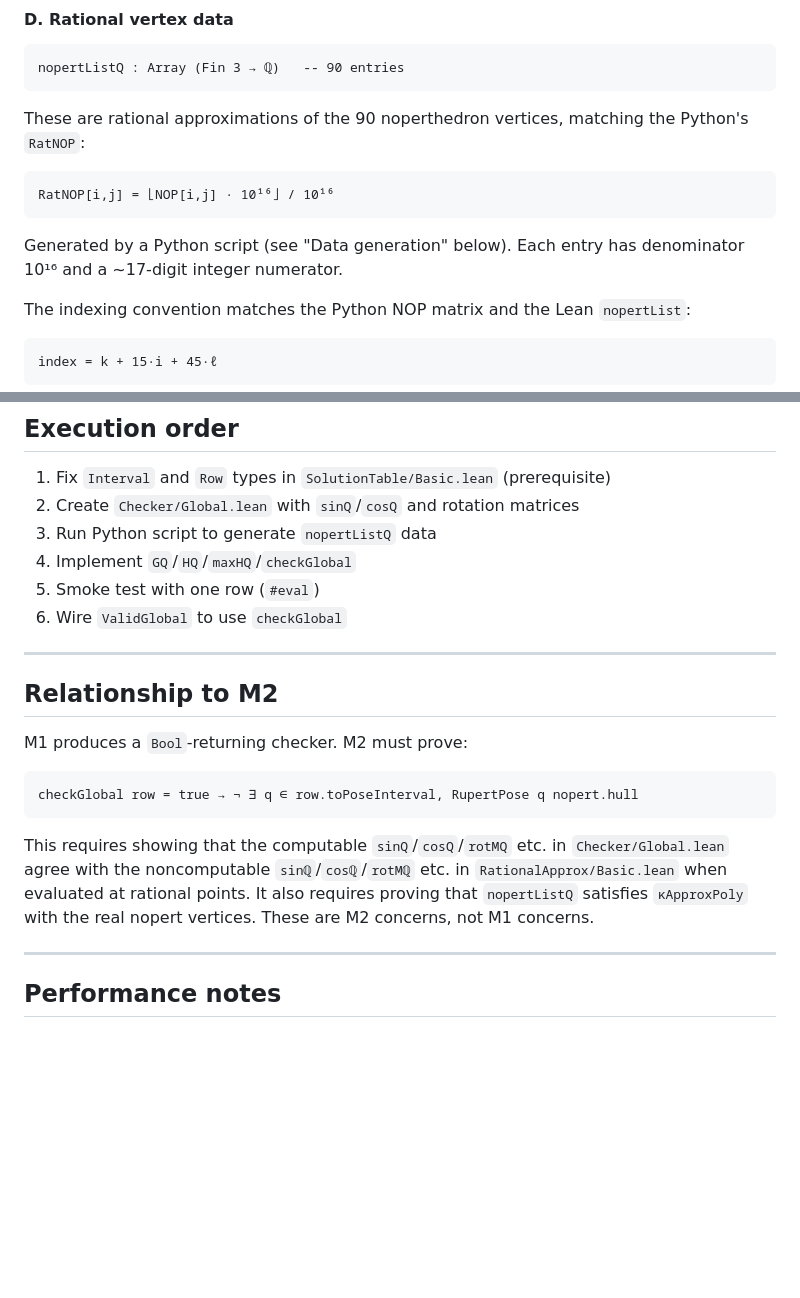
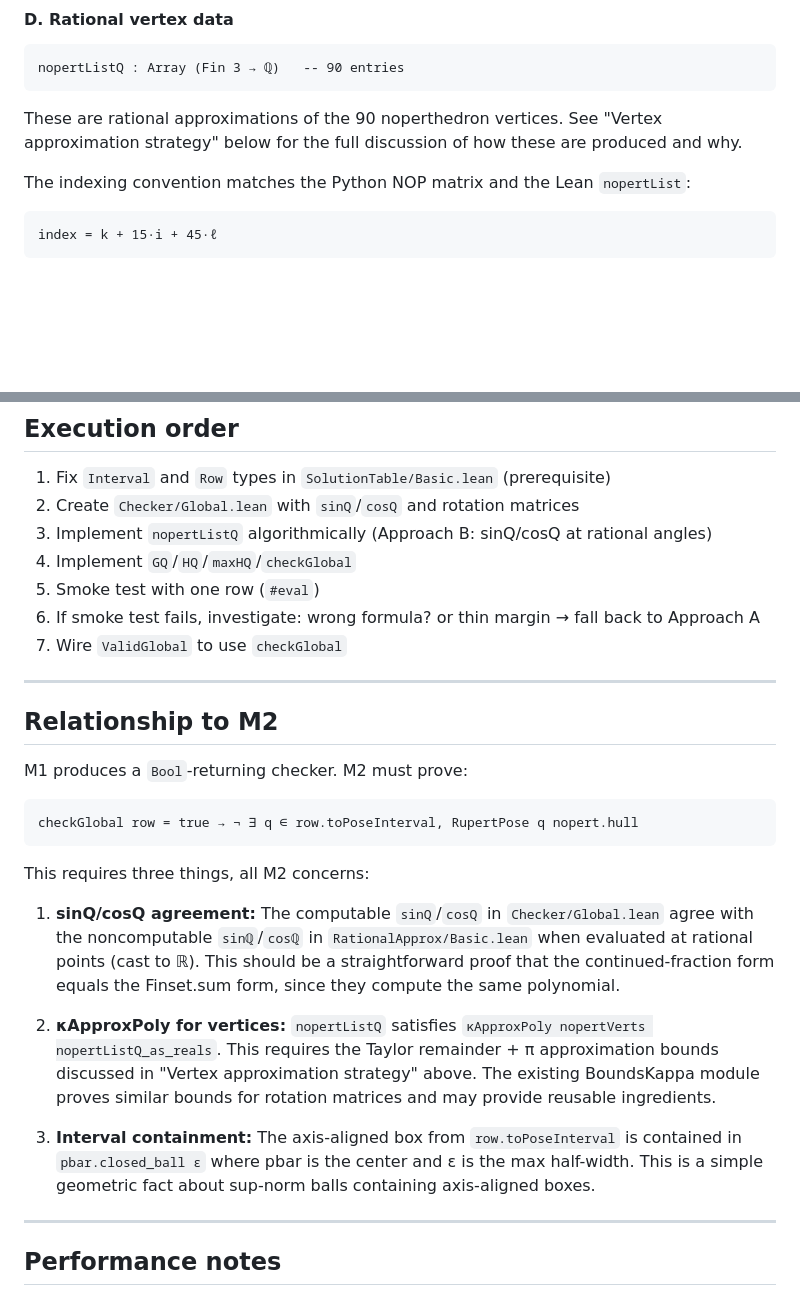
Before and after one commit to tom7/noperts, a Markdown page: proof/plans/M1_PLAN.md, 2 parts joined by grey strips. Drawn GitHub-style; blank space fills up the shorter version.

````diff
--- a/proof/plans/M1_PLAN.md
+++ b/proof/plans/M1_PLAN.md
@@ -77,15 +77,9 @@ Same formulas as `rotMℚ_mat`, `rotMθℚ_mat`, `rotMφℚ_mat`, `rotRℚ_mat`,
 nopertListQ : Array (Fin 3 → ℚ)   -- 90 entries
 ```
 
-These are rational approximations of the 90 noperthedron vertices, matching
-the Python's `RatNOP`:
-
-```
-RatNOP[i,j] = ⌊NOP[i,j] · 10¹⁶⌋ / 10¹⁶
-```
-
-Generated by a Python script (see "Data generation" below). Each entry has
-denominator 10¹⁶ and a ~17-digit integer numerator.
+These are rational approximations of the 90 noperthedron vertices. See
+"Vertex approximation strategy" below for the full discussion of how
+these are produced and why.
 
 The indexing convention matches the Python NOP matrix and the Lean
 `nopertList`:
@@ -219,10 +286,11 @@ at least one row, confirming the formulas and vertex data are correct.
 
 1. Fix `Interval` and `Row` types in `SolutionTable/Basic.lean` (prerequisite)
 2. Create `Checker/Global.lean` with `sinQ`/`cosQ` and rotation matrices
-3. Run Python script to generate `nopertListQ` data
+3. Implement `nopertListQ` algorithmically (Approach B: sinQ/cosQ at rational angles)
 4. Implement `GQ`/`HQ`/`maxHQ`/`checkGlobal`
 5. Smoke test with one row (`#eval`)
-6. Wire `ValidGlobal` to use `checkGlobal`
+6. If smoke test fails, investigate: wrong formula? or thin margin → fall back to Approach A
+7. Wire `ValidGlobal` to use `checkGlobal`
 
 ---
 
@@ -234,11 +302,26 @@ M1 produces a `Bool`-returning checker. M2 must prove:
 checkGlobal row = true → ¬ ∃ q ∈ row.toPoseInterval, RupertPose q nopert.hull
 ```
 
-This requires showing that the computable `sinQ`/`cosQ`/`rotMQ` etc. in
-`Checker/Global.lean` agree with the noncomputable `sinℚ`/`cosℚ`/`rotMℚ`
-etc. in `RationalApprox/Basic.lean` when evaluated at rational points.
-It also requires proving that `nopertListQ` satisfies `κApproxPoly` with
-the real nopert vertices. These are M2 concerns, not M1 concerns.
+This requires three things, all M2 concerns:
+
+1. **sinQ/cosQ agreement:** The computable `sinQ`/`cosQ` in
+   `Checker/Global.lean` agree with the noncomputable `sinℚ`/`cosℚ` in
+   `RationalApprox/Basic.lean` when evaluated at rational points (cast
+   to ℝ). This should be a straightforward proof that the
+   continued-fraction form equals the Finset.sum form, since they compute
+   the same polynomial.
+
+2. **κApproxPoly for vertices:** `nopertListQ` satisfies
+   `κApproxPoly nopertVerts nopertListQ_as_reals`. This requires the
+   Taylor remainder + π approximation bounds discussed in "Vertex
+   approximation strategy" above. The existing BoundsKappa module proves
+   similar bounds for rotation matrices and may provide reusable
+   ingredients.
+
+3. **Interval containment:** The axis-aligned box from
+   `row.toPoseInterval` is contained in `pbar.closed_ball ε` where pbar
+   is the center and ε is the max half-width. This is a simple geometric
+   fact about sup-norm balls containing axis-aligned boxes.
 
 ---
 
````
Also changed, not shown: other parts of proof/plans/M1_PLAN.md (+81 -8 lines).
